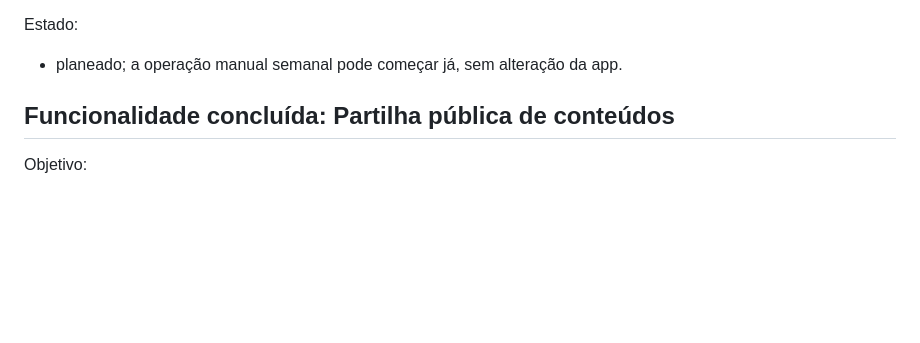
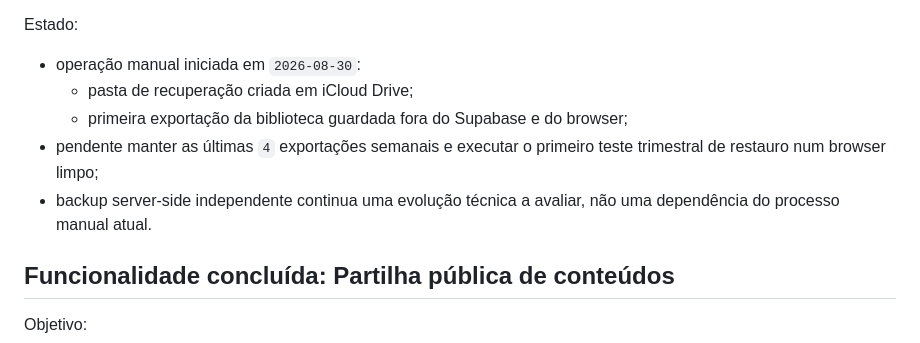
Before and after one commit to majoroka/seriesbd, a Markdown page: EXECUTION_PLAN.md, the part around the change. Drawn GitHub-style; blank space fills up the shorter version.

Commit message:
Update EXECUTION_PLAN.md
docs: record initial independent recovery backup

```diff
--- a/EXECUTION_PLAN.md
+++ b/EXECUTION_PLAN.md
@@ -286,7 +286,11 @@ Critério de fecho:
 - o processo de recuperação está documentado e não depende de memória individual.
 
 Estado:
-- planeado; a operação manual semanal pode começar já, sem alteração da app.
+- operação manual iniciada em `2026-08-30`:
+  - pasta de recuperação criada em iCloud Drive;
+  - primeira exportação da biblioteca guardada fora do Supabase e do browser;
+- pendente manter as últimas `4` exportações semanais e executar o primeiro teste trimestral de restauro num browser limpo;
+- backup server-side independente continua uma evolução técnica a avaliar, não uma dependência do processo manual atual.
 
 ## Funcionalidade concluída: Partilha pública de conteúdos
 
```
